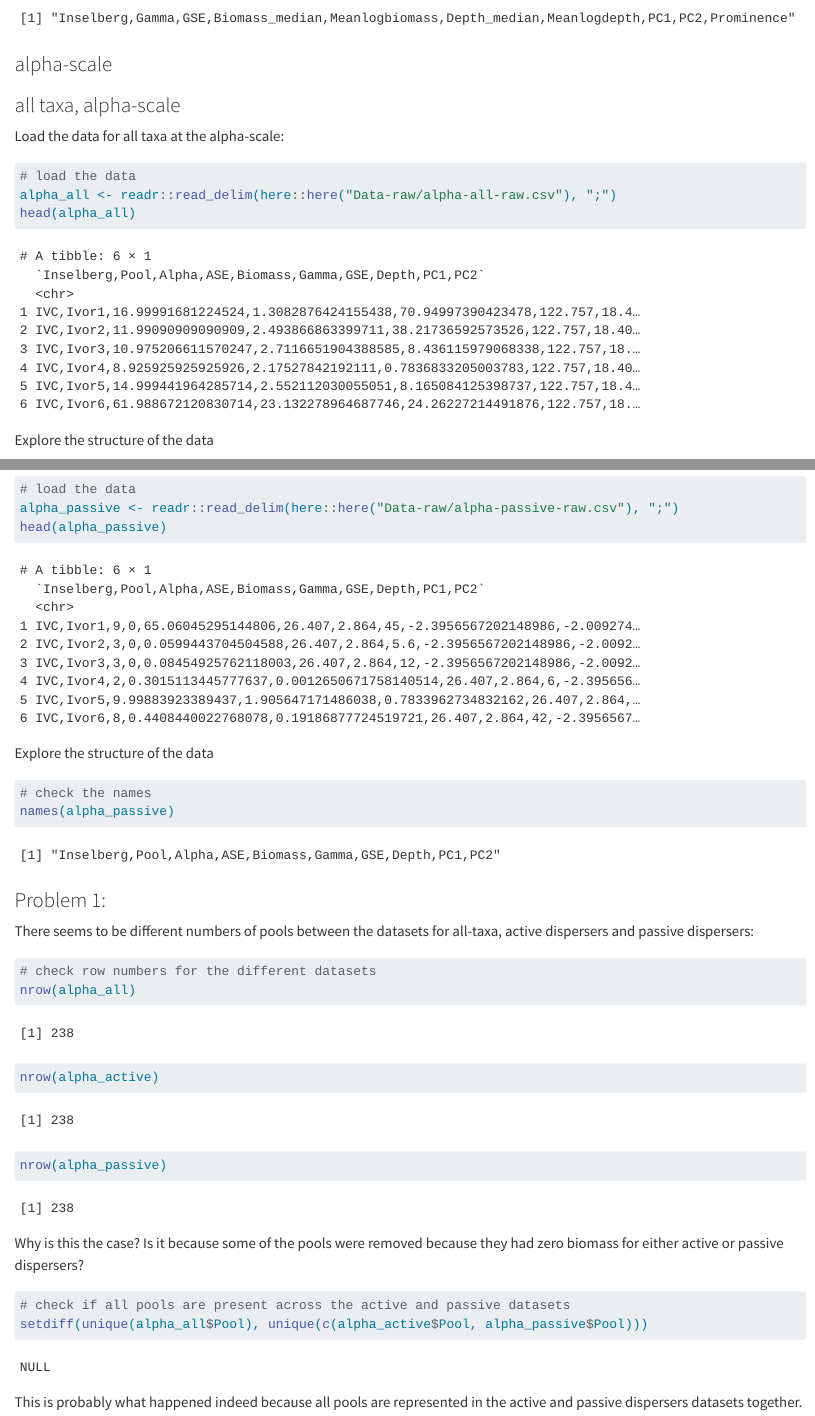
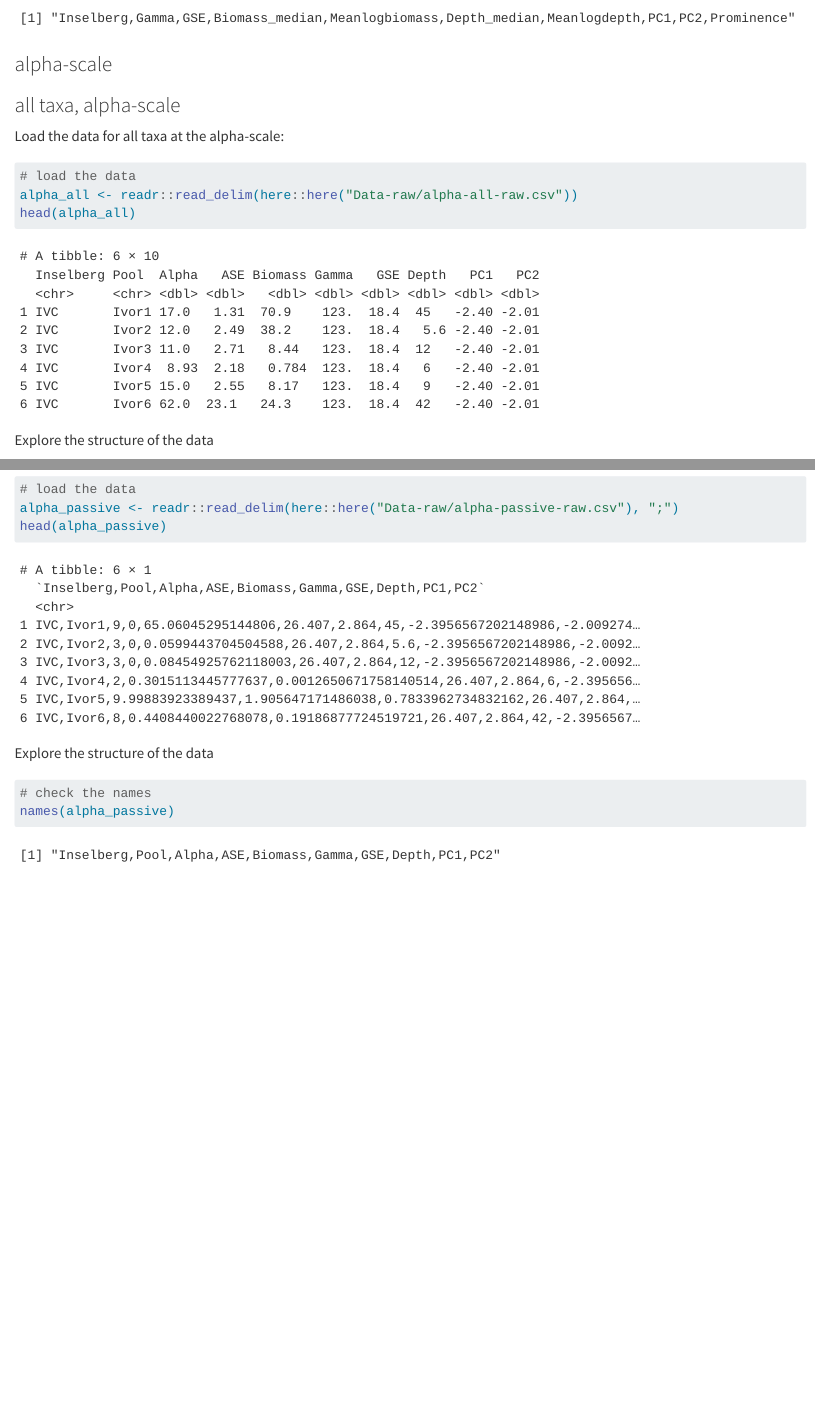
Before and after one commit to aranyapb/bef-rockpools, a Quarto document (Code/02-exploratory-data-analysis.qmd): the page in a window 1100 px wide, from 2680 px down, and a second part further down, joined at a grey line. Rendered offline with R 4.5, knitr and Pandoc in place of Quarto, with nearby package versions; common packages that the code uses without loading them are loaded.

Commit message:
Exporting results, bug fixes

````diff
--- a/Code/02-exploratory-data-analysis.qmd
+++ b/Code/02-exploratory-data-analysis.qmd
@@ -102,7 +102,7 @@ Load the data for all taxa at the alpha-scale:
 
 ```{r}
 # load the data
-alpha_all <- readr::read_delim(here::here("Data-raw/alpha-all-raw.csv"), ";")
+alpha_all <- readr::read_delim(here::here("Data-raw/alpha-all-raw.csv"))
 head(alpha_all)
 ```
 
@@ -165,24 +158,3 @@ Explore the structure of the data
 # check the names
 names(alpha_passive)
 ```
-
-
-### Problem 1:
-
-There seems to be different numbers of pools between the datasets for all-taxa, active dispersers and passive dispersers:
-
-```{r}
-# check row numbers for the different datasets
-nrow(alpha_all)
-nrow(alpha_active)
-nrow(alpha_passive)
-```
-
-Why is this the case? Is it because some of the pools were removed because they had zero biomass for either active or passive dispersers?
-
-```{r}
-# check if all pools are present across the active and passive datasets
-setdiff(unique(alpha_all$Pool), unique(c(alpha_active$Pool, alpha_passive$Pool)))
-```
-
-This is probably what happened indeed because all pools are represented in the active and passive dispersers datasets together.
````
Also changed, not shown: Code/06-passive-dispersers-h1.qmd (+1 -1 lines), Code/07-combine-h1-plots.qmd (+1 -1 lines), Code/11-combine-h2-plots.qmd (+1 -1 lines), Code/12-active-vs-passive-dispersers-h3.qmd (+1 -1 lines), Figures/fig_5.pdf, Figures/fig_6.pdf, Figures/fig_7.pdf (deleted), Figures/fig_s1.1.pdf (deleted), Figures/fig_s1.2.pdf (deleted), Figures/fig_s1.3.pdf (deleted), Figures/fig_s1.4.pdf (deleted), Figures/fig_s1.5.pdf (deleted), Figures/fig_s1.6.pdf (deleted), Figures/fig_s2.1.pdf (deleted), 2 more files.
